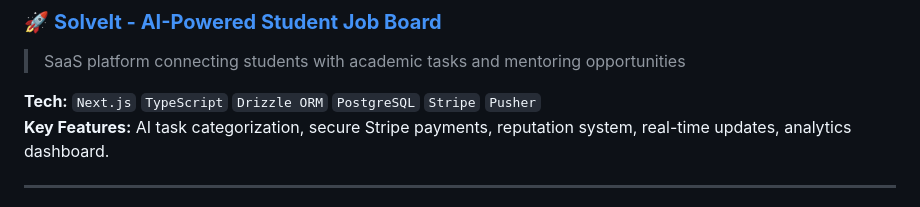
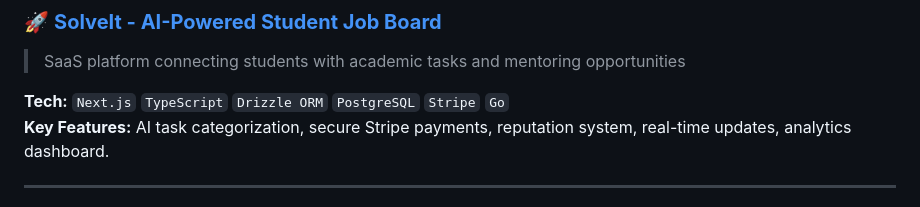
Before and after one commit to Abdallemo/Abdallemo, a Markdown page: README.md, the part around the change. Drawn GitHub-style.

```diff
--- a/README.md
+++ b/README.md
@@ -16,7 +16,7 @@
 ### 🚀 **[SolveIt - AI-Powered Student Job Board](https://github.com/Abdallemo/solveit-saas)**
 > SaaS platform connecting students with academic tasks and mentoring opportunities
 
-**Tech:** `Next.js` `TypeScript` `Drizzle ORM` `PostgreSQL` `Stripe` `Pusher`
+**Tech:** `Next.js` `TypeScript` `Drizzle ORM` `PostgreSQL` `Stripe` `Go`
 **Key Features:** AI task categorization, secure Stripe payments, reputation system, real-time updates, analytics dashboard.
 
 ---
```
